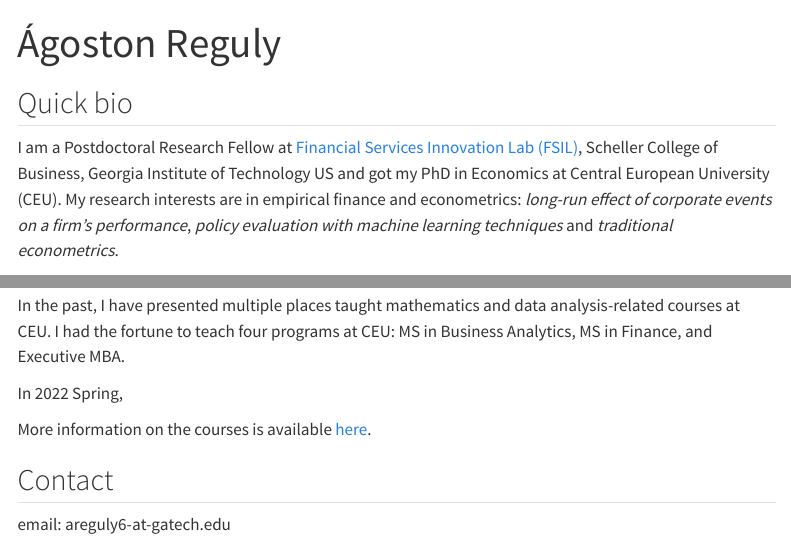
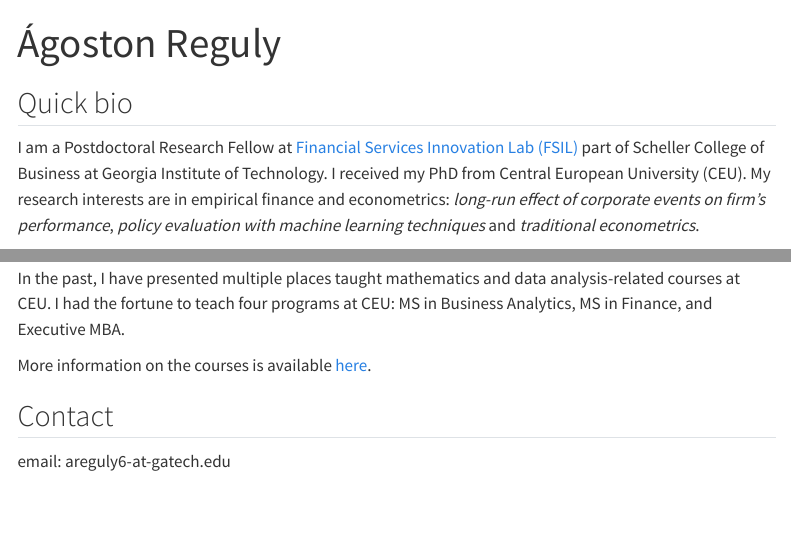
Before and after one commit to regulyagoston/regulyagoston.github.io, a Quarto document (index.qmd): the page in a window 1100 px wide, from its top, and a second part further down, joined at a grey line. Rendered offline with R 4.5, knitr and Pandoc in place of Quarto, with nearby package versions; menus at the side of the page are left out.

Commit message:
correct typos

```diff
--- a/index.qmd
+++ b/index.qmd
@@ -5,8 +5,8 @@ title: "Ágoston Reguly"
 
 ## Quick bio
 
-I am a Postdoctoral Research Fellow at [Financial Services Innovation Lab (FSIL)](https://fintech.gatech.edu/#/), Scheller College of Business, Georgia Institute of Technology US and got my PhD in Economics at Central European University (CEU).
-  My research interests are in empirical finance and econometrics: *long-run effect of corporate events on a firm's performance*, *policy evaluation with machine learning techniques* and *traditional econometrics*.
+I am a Postdoctoral Research Fellow at [Financial Services Innovation Lab (FSIL)](https://fintech.gatech.edu/#/) part of Scheller College of Business at Georgia Institute of Technology. I received my PhD from Central European University (CEU).
+My research interests are in empirical finance and econometrics: *long-run effect of corporate events on firm's performance*, *policy evaluation with machine learning techniques* and *traditional econometrics*.
 
 ::: columns
 ::: {.column width="30%"}
@@ -44,8 +44,6 @@ See more on my publications [here](./papers.html).
 
 In the past, I have presented multiple places taught mathematics and data analysis-related courses at CEU. I had the fortune to teach four programs at CEU: MS in Business Analytics, MS in Finance, and Executive MBA.
 
-In 2022 Spring,
-
 
 More information on the courses is available [here](./teaching.html).
 
```
Also changed, not shown: docs/search.json, 1 other file.
